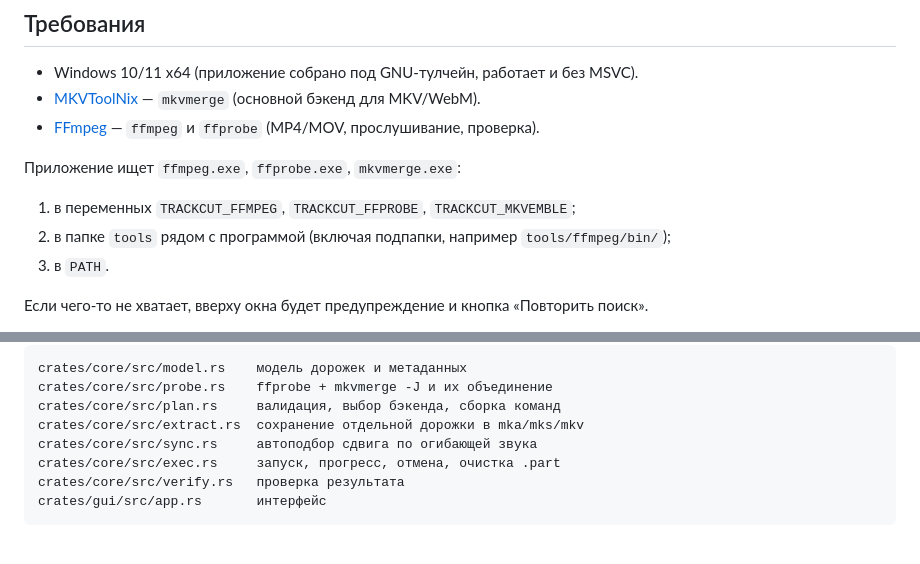
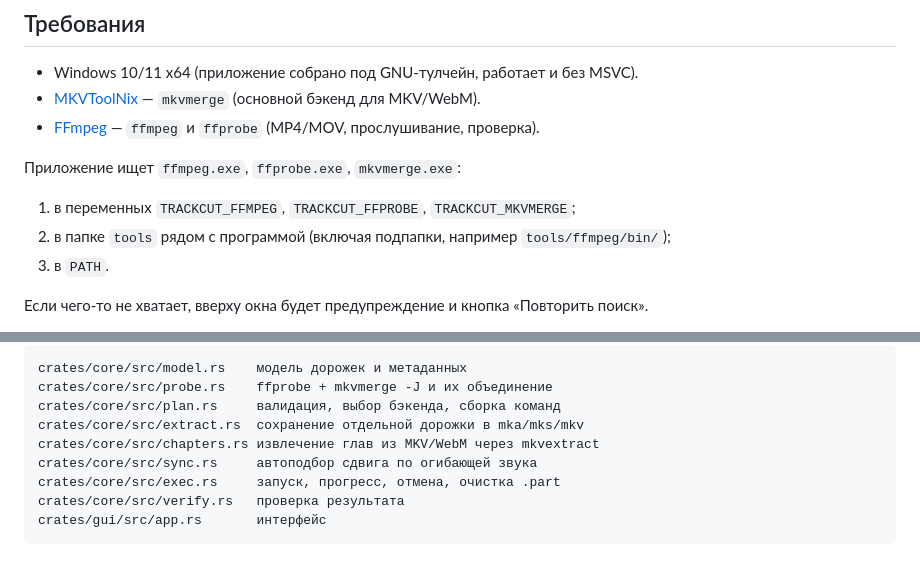
Before and after one commit to JetcocosRun/trackcut, a Markdown page: README.md, 2 parts joined by grey strips. Rendered like a GitHub page.

```diff
--- a/README.md
+++ b/README.md
@@ -37,7 +47,7 @@ GUI на Rust (`eframe`/`egui`), ядро и CLI — отдельные крей
 
 Приложение ищет `ffmpeg.exe`, `ffprobe.exe`, `mkvmerge.exe`:
 
-1. в переменных `TRACKCUT_FFMPEG`, `TRACKCUT_FFPROBE`, `TRACKCUT_MKVEMBLE`;
+1. в переменных `TRACKCUT_FFMPEG`, `TRACKCUT_FFPROBE`, `TRACKCUT_MKVMERGE`;
 2. в папке `tools` рядом с программой (включая подпапки, например `tools/ffmpeg/bin/`);
 3. в `PATH`.
 
@@ -133,6 +165,7 @@ crates/core/src/model.rs    модель дорожек и метаданных
 crates/core/src/probe.rs    ffprobe + mkvmerge -J и их объединение
 crates/core/src/plan.rs     валидация, выбор бэкенда, сборка команд
 crates/core/src/extract.rs  сохранение отдельной дорожки в mka/mks/mkv
+crates/core/src/chapters.rs извлечение глав из MKV/WebM через mkvextract
 crates/core/src/sync.rs     автоподбор сдвига по огибающей звука
 crates/core/src/exec.rs     запуск, прогресс, отмена, очистка .part
 crates/core/src/verify.rs   проверка результата
```
Also changed, not shown: other parts of README.md (+40 -1 lines), demo/trackcut-chapters.png (added), 11 other files.
